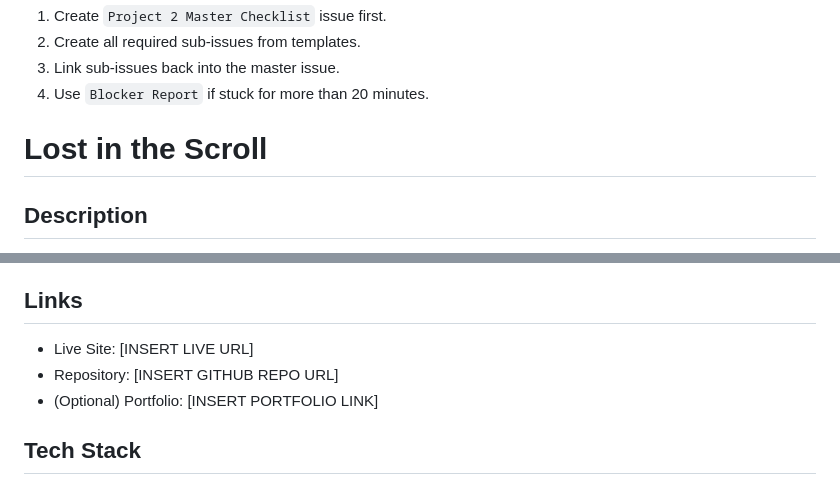
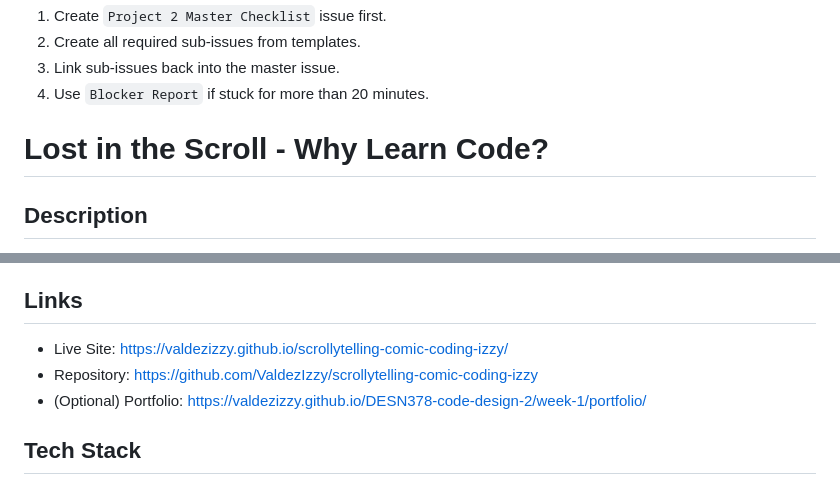
Before and after one commit to ValdezIzzy/scrollytelling-comic-coding-izzy, a Markdown page: README.md, 2 parts joined by grey strips. Rendered like a GitHub page.

Commit message:
Revise project title and update links in README
Updated project title and added live site, repository, and portfolio links.

```diff
--- a/README.md
+++ b/README.md
@@ -39,7 +39,7 @@ You will use them to:
 3. Link sub-issues back into the master issue.
 4. Use `Blocker Report` if stuck for more than 20 minutes.
 
-# Lost in the Scroll
+# Lost in the Scroll - Why Learn Code?
 ## Description
 
 Lost in the Scroll is an interactive scrollytelling website that visualizes my journey of learning JavaScript through a comic-inspired narrative. Instead of presenting code concepts in a traditional instructional format, the site translates foundational programming ideas—such as variables, events, conditionals, and logic—into a visual and emotional experience that unfolds as the user scrolls.
@@ -56,9 +56,9 @@ A key design choice was leaning into a grunge/comic aesthetic—using high contr
 
 ## Links
 
-- Live Site: [INSERT LIVE URL]
-- Repository: [INSERT GITHUB REPO URL]
-- (Optional) Portfolio: [INSERT PORTFOLIO LINK]
+- Live Site: https://valdezizzy.github.io/scrollytelling-comic-coding-izzy/
+- Repository: https://github.com/ValdezIzzy/scrollytelling-comic-coding-izzy
+- (Optional) Portfolio: https://valdezizzy.github.io/DESN378-code-design-2/week-1/portfolio/
 
 ## Tech Stack
 
```
